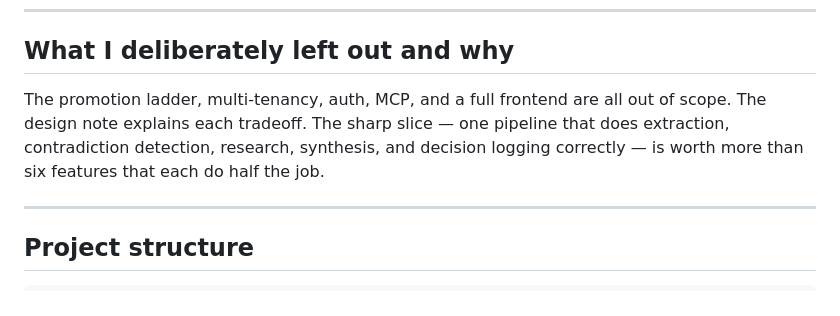
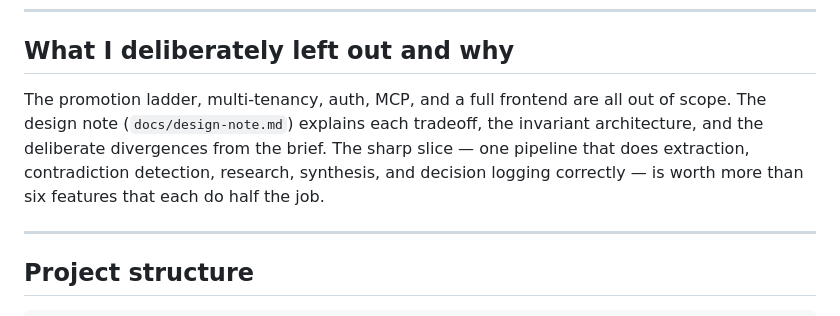
Before and after one commit to TheNimblers/loomwork-decision-brain, a Markdown page: README.md, the part around the change. Rendered like a GitHub page.

Commit message:
docs: design-note title and README reference to design-note

```diff
--- a/README.md
+++ b/README.md
@@ -239,7 +239,7 @@ All paths prefixed `/brain/`. FastAPI generates interactive docs at `/brain/docs
 
 ## What I deliberately left out and why
 
-The promotion ladder, multi-tenancy, auth, MCP, and a full frontend are all out of scope. The design note explains each tradeoff. The sharp slice — one pipeline that does extraction, contradiction detection, research, synthesis, and decision logging correctly — is worth more than six features that each do half the job.
+The promotion ladder, multi-tenancy, auth, MCP, and a full frontend are all out of scope. The design note (`docs/design-note.md`) explains each tradeoff, the invariant architecture, and the deliberate divergences from the brief. The sharp slice — one pipeline that does extraction, contradiction detection, research, synthesis, and decision logging correctly — is worth more than six features that each do half the job.
 
 ---
 
```
Also changed, not shown: docs/design-note.md (+1 -1 lines).
